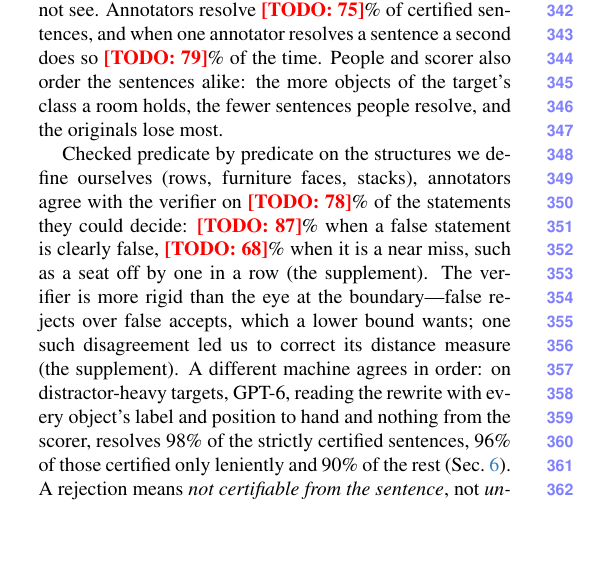
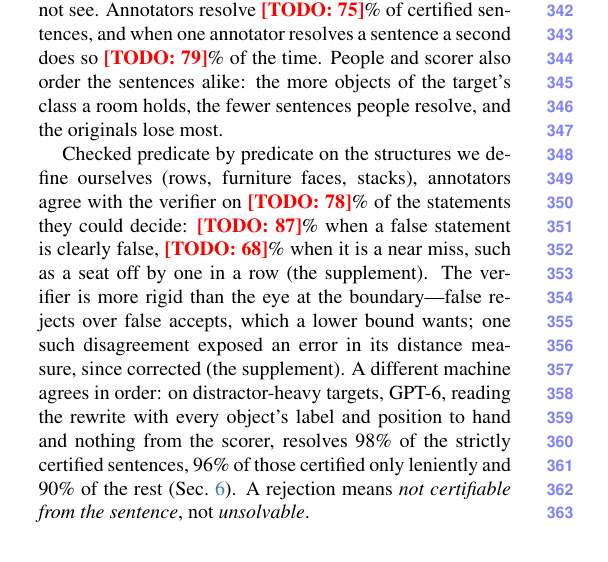
Before and after one commit to sujiez/Seshat-Star-paper, a LaTeX paper (main.tex, which reads sec/4_scorer.tex): part of one column of page 5 of 7, cut so that both start at the same text, the shorter picture padded with empty space. Compiled offline with pdfLaTeX.

Commit message:
sec/4: make plain that the distance-measure error is already corrected
Co-authored-by: Cursor <cursoragent@cursor.com>

```diff
--- a/sec/4_scorer.tex
+++ b/sec/4_scorer.tex
@@ -62,7 +62,7 @@ Annotators resolve \TODO{75}\% of certified sentences, and when one annotator re
 People and scorer also order the sentences alike: the more objects of the target's class a room holds, the fewer sentences people resolve, and the originals lose most.
 
 Checked predicate by predicate on the structures we define ourselves (rows, furniture faces, stacks), annotators agree with the verifier on \TODO{78}\% of the statements they could decide: \TODO{87}\% when a false statement is clearly false, \TODO{68}\% when it is a near miss, such as a seat off by one in a row (\supp{supp:human}).
-The verifier is more rigid than the eye at the boundary---false rejects over false accepts, which a lower bound wants; one such disagreement led us to correct its distance measure (\supp{supp:ruler}).
+The verifier is more rigid than the eye at the boundary---false rejects over false accepts, which a lower bound wants; one such disagreement exposed an error in its distance measure, since corrected (\supp{supp:ruler}).
 A different machine agrees in order: on distractor-heavy targets, GPT-6, reading the rewrite with every object's label and position to hand and nothing from the scorer, resolves 98\% of the strictly certified sentences, 96\% of those certified only leniently and 90\% of the rest (\cref{sec:model}).
 A rejection means \emph{not certifiable from the sentence}, not \emph{unsolvable}.
 \input{tab/human}
```
